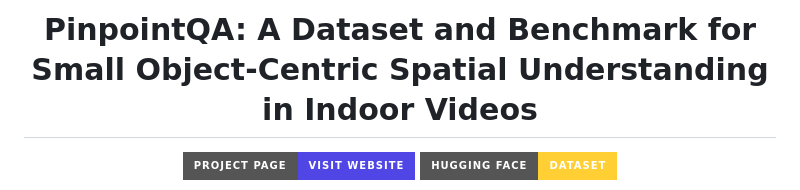
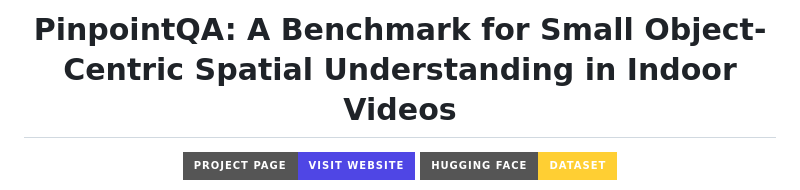
Before and after one commit to rainchowz/PinpointQA, a Markdown page: README.md, the part around the change. GitHub-like rendering; badges without logos.

```diff
--- a/README.md
+++ b/README.md
@@ -1,4 +1,4 @@
-<h1 align="center">PinpointQA: A Dataset and Benchmark for Small Object-Centric Spatial Understanding in Indoor Videos</h1>
+<h1 align="center">PinpointQA: A Benchmark for Small Object-Centric Spatial Understanding in Indoor Videos</h1>
 
 <p align="center">
   <a href="https://rainchowz.github.io/PinpointQA/">
```
